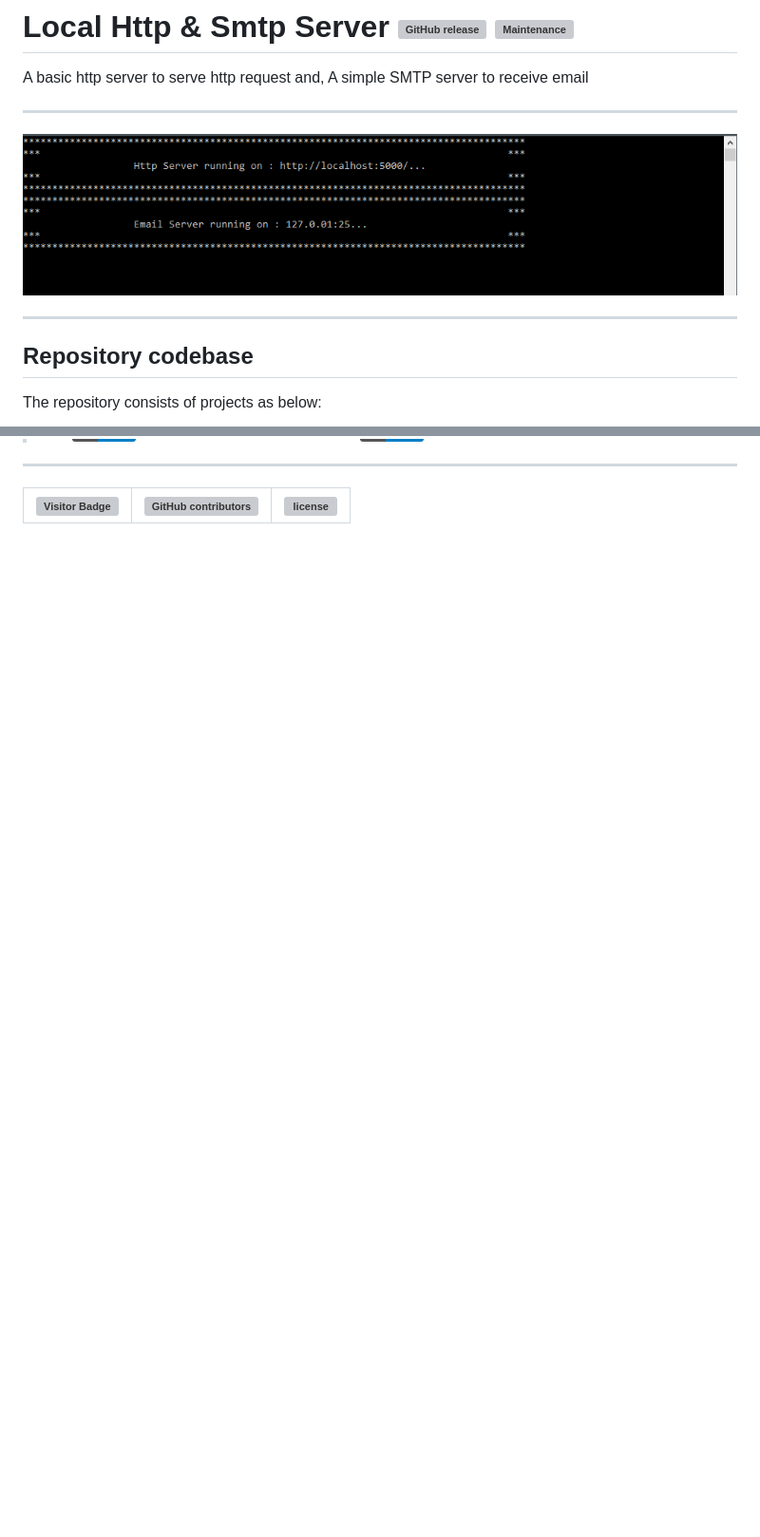
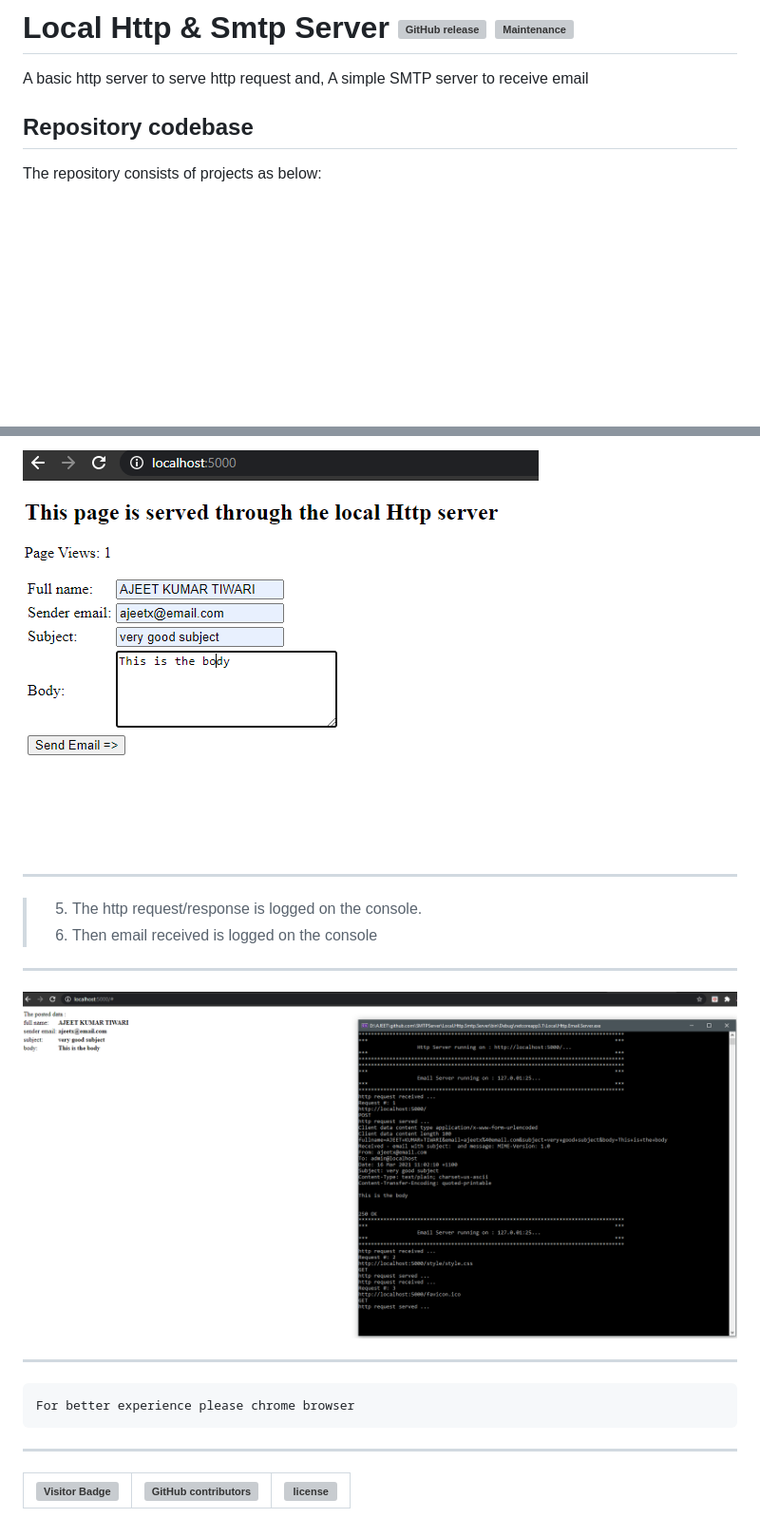
Before and after one commit to dotnetcore5/Local.Http.Smtp.Server, a Markdown page: README.md, 2 parts joined by grey strips. Shown: that part at 95% size. Drawn GitHub-style; pictures changed too: email-sent-received.PNG (added), http-post-page.PNG (added); badges without logos; blank space fills up the shorter version; grey boxes are pictures that could not be loaded.

````diff
--- a/README.md
+++ b/README.md
@@ -3,12 +3,6 @@
 A basic http server to serve http request and,
 A simple SMTP server to receive email
 
-
-*********************************************************************************************
-
-<img src="server.PNG" />
-
-*********************************************************************************************
 
 ## Repository codebase
 
@@ -46,3 +75,18 @@ The overall objective of the applications :
+<img src="http-post-page.PNG" />
+
+*********************************************************************************************
+>
+>   5. The http request/response is logged on the console.
+>   6. Then email received is logged on the console
+>
+ *********************************************************************************************
+
+<img src="email-sent-received.PNG" />
+
+*********************************************************************************************
+```
+For better experience please chrome browser
+```
 -----------------------------------------------------------------------
 ![Visitor Badge](https://visitor-badge.laobi.icu/badge?page_id=ajeetx/smtpserver)  | ![GitHub contributors](https://img.shields.io/github/contributors/ajeetx/Local.Http.Smtp.Server.svg?style=plastic)|![license](https://img.shields.io/github/license/ajeetx/Local.Http.Smtp.Server.svg?style=plastic)|
  | --- | --- | ---|
````
Also changed, not shown: other parts of README.md (+36 -1 lines), multiple-projects.PNG (added), 3 other files.
